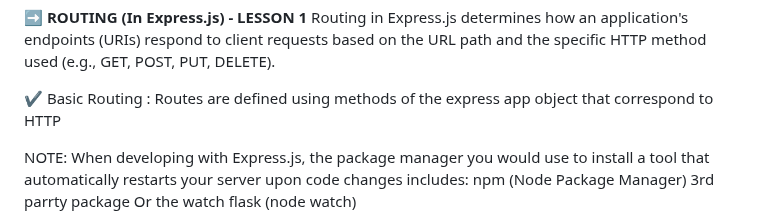
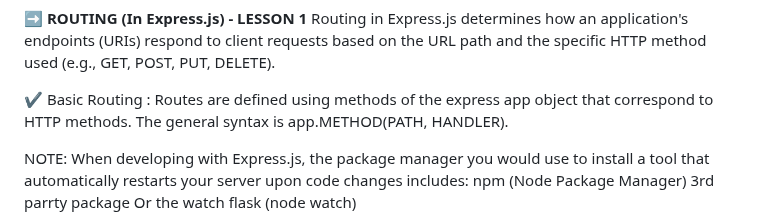
Before and after one commit to legendarycode3/express-js-crash-course, a Markdown page: readme.md, the part around the change. GitHub-like rendering.

```diff
--- a/readme.md
+++ b/readme.md
@@ -63,6 +63,7 @@ PUT, DELETE).  </br>
 
 ✔️ Basic Routing : </br>
 Routes are defined using methods of the express app object that correspond to HTTP
+methods. The general syntax is app.METHOD(PATH, HANDLER).
 
 NOTE: When developing with Express.js,  the package manager you would use to install a tool that automatically restarts your server upon code changes includes:
  npm (Node Package Manager) 3rd parrty package Or the watch flask (node watch) </br>
```
